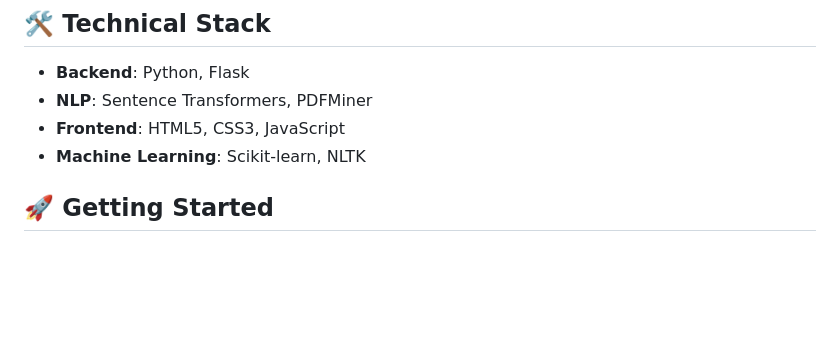
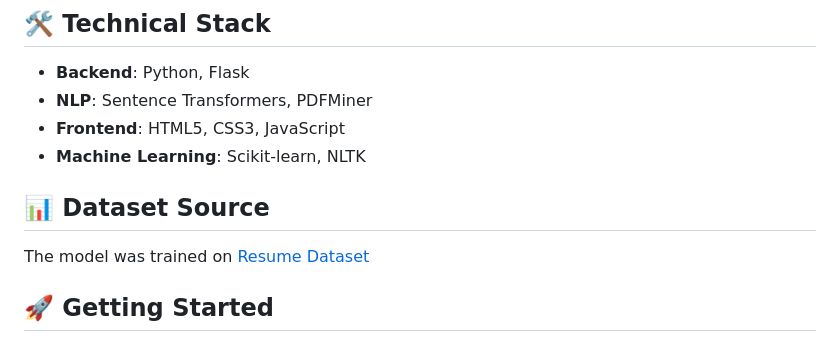
Before and after one commit to YAHYA-YOUNAS/AI-Resume-Analyzer, a Markdown page: README.md, the part around the change. Drawn GitHub-style; blank space fills up the shorter version.

```diff
--- a/README.md
+++ b/README.md
@@ -20,6 +20,10 @@ The AI Resume Analyzer is an intelligent tool that helps both job seekers and re
 -   **NLP**: Sentence Transformers, PDFMiner
 -   **Frontend**: HTML5, CSS3, JavaScript
 -   **Machine Learning**: Scikit-learn, NLTK
+
+## 📊 Dataset Source
+
+The model was trained on [Resume Dataset](https://www.kaggle.com/datasets/gauravduttakiit/resume-dataset)
 
 ## 🚀 Getting Started
 
```
